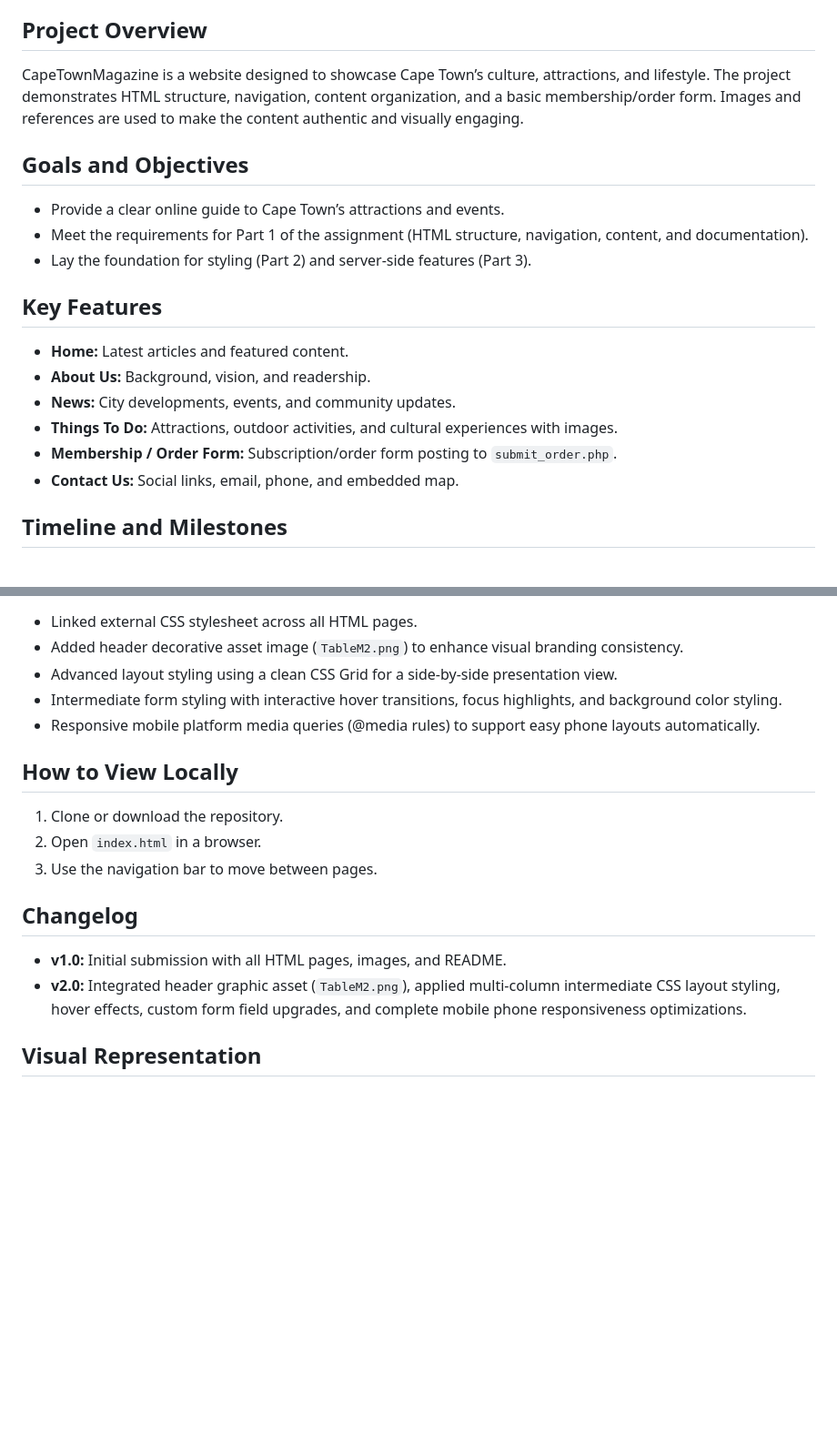
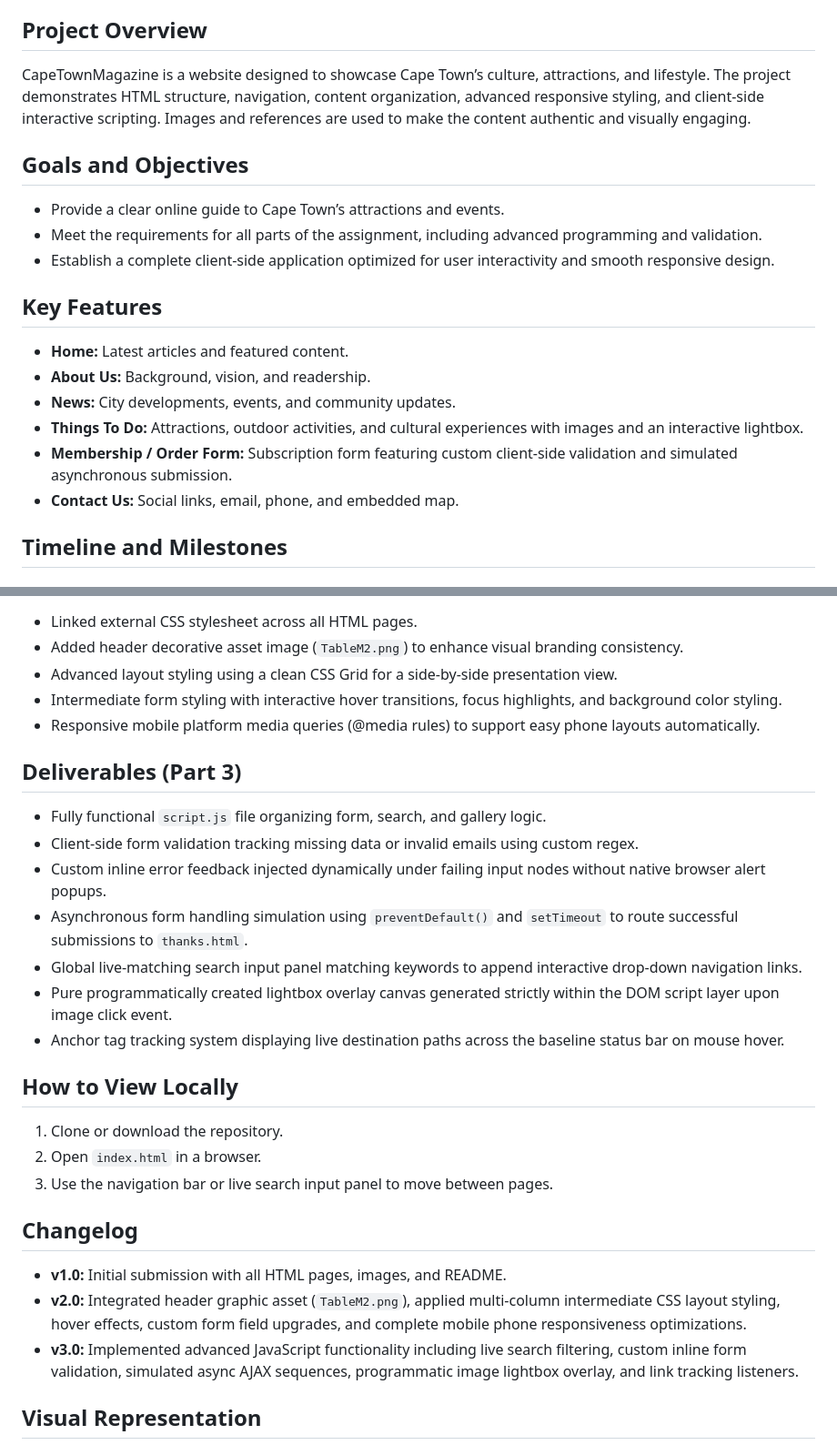
Before and after one commit to Mangoshark10/CapeTownMagzineWeb, a Markdown page: README.md, 2 parts joined by grey strips. Shown at 91% size. Drawn GitHub-style; blank space fills up the shorter version.

```diff
--- a/README.md
+++ b/README.md
@@ -5,19 +5,19 @@
 - **Student Number:** ST10500166
 
 ## Project Overview
-CapeTownMagazine is a website designed to showcase Cape Town’s culture, attractions, and lifestyle. The project demonstrates HTML structure, navigation, content organization, and a basic membership/order form. Images and references are used to make the content authentic and visually engaging.
+CapeTownMagazine is a website designed to showcase Cape Town’s culture, attractions, and lifestyle. The project demonstrates HTML structure, navigation, content organization, advanced responsive styling, and client-side interactive scripting. Images and references are used to make the content authentic and visually engaging.
 
 ## Goals and Objectives
 - Provide a clear online guide to Cape Town’s attractions and events.
-- Meet the requirements for Part 1 of the assignment (HTML structure, navigation, content, and documentation).
-- Lay the foundation for styling (Part 2) and server‑side features (Part 3).
+- Meet the requirements for all parts of the assignment, including advanced programming and validation.
+- Establish a complete client-side application optimized for user interactivity and smooth responsive design.
 
 ## Key Features
 - **Home:** Latest articles and featured content.
 - **About Us:** Background, vision, and readership.
 - **News:** City developments, events, and community updates.
-- **Things To Do:** Attractions, outdoor activities, and cultural experiences with images.
-- **Membership / Order Form:** Subscription/order form posting to `submit_order.php`.
+- **Things To Do:** Attractions, outdoor activities, and cultural experiences with images and an interactive lightbox.
+- **Membership / Order Form:** Subscription form featuring custom client-side validation and simulated asynchronous submission.
 - **Contact Us:** Social links, email, phone, and embedded map.
 
 ## Timeline and Milestones
@@ -47,14 +53,24 @@ CapeTownMagazine is a website designed to showcase Cape Town’s culture, attrac
 - Intermediate form styling with interactive hover transitions, focus highlights, and background color styling.
 - Responsive mobile platform media queries (@media rules) to support easy phone layouts automatically.
 
+## Deliverables (Part 3)
+- Fully functional `script.js` file organizing form, search, and gallery logic.
+- Client-side form validation tracking missing data or invalid emails using custom regex.
+- Custom inline error feedback injected dynamically under failing input nodes without native browser alert popups.
+- Asynchronous form handling simulation using `preventDefault()` and `setTimeout` to route successful submissions to `thanks.html`.
+- Global live-matching search input panel matching keywords to append interactive drop-down navigation links.
+- Pure programmatically created lightbox overlay canvas generated strictly within the DOM script layer upon image click event.
+- Anchor tag tracking system displaying live destination paths across the baseline status bar on mouse hover.
+
 ## How to View Locally
 1. Clone or download the repository.
 2. Open `index.html` in a browser.
-3. Use the navigation bar to move between pages.
+3. Use the navigation bar or live search input panel to move between pages.
 
 ## Changelog
 - **v1.0:** Initial submission with all HTML pages, images, and README.
 - **v2.0:** Integrated header graphic asset (`TableM2.png`), applied multi-column intermediate CSS layout styling, hover effects, custom form field upgrades, and complete mobile phone responsiveness optimizations.
+- **v3.0:** Implemented advanced JavaScript functionality including live search filtering, custom inline form validation, simulated async AJAX sequences, programmatic image lightbox overlay, and link tracking listeners.
 
 ## Visual Representation
 ### Website Sitemap
```
Also changed, not shown: other parts of README.md (+13 -2 lines).
